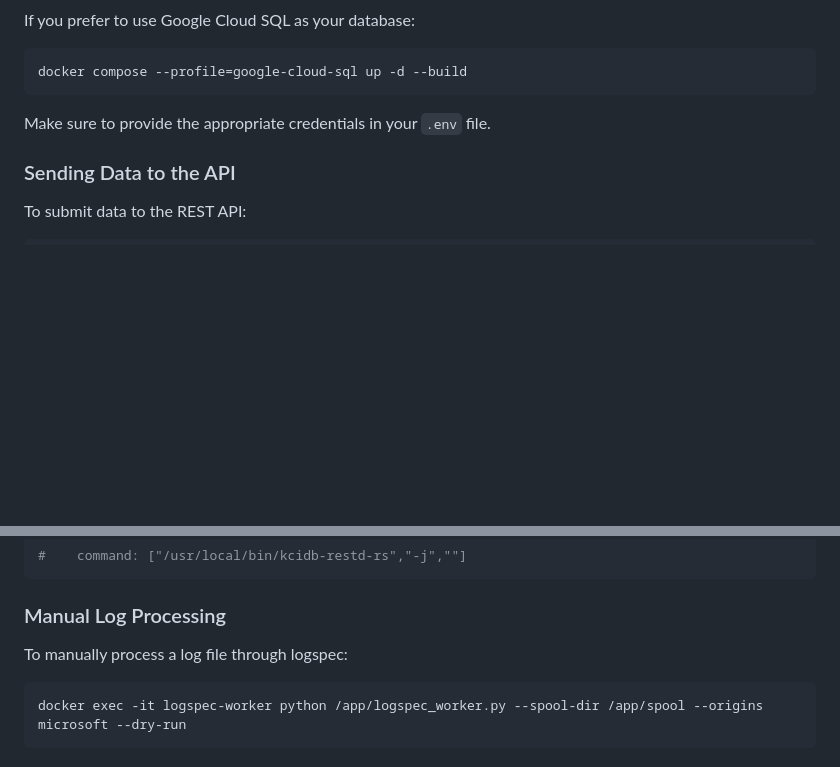
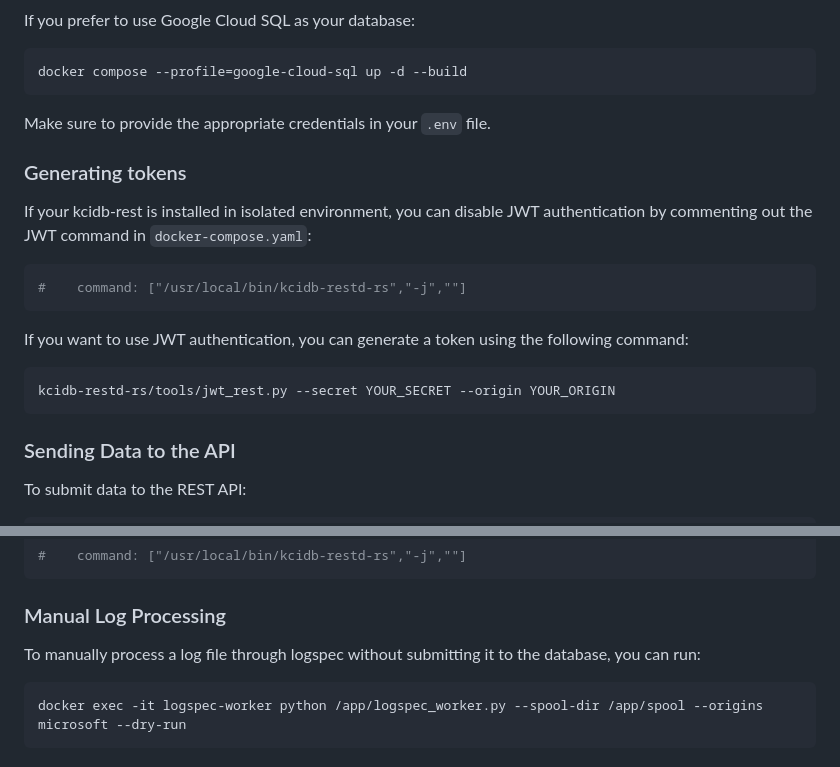
Before and after one commit to kernelci/kcidb-rest, a Markdown page: README.md, 2 parts joined by grey strips. GitHub-like rendering; blank space fills up the shorter version.

Commit message:
(README) Add JWT token generation paragraph
Signed-off-by: Denys Fedoryshchenko <denys.f@collabora.com>

````diff
--- a/README.md
+++ b/README.md
@@ -89,6 +89,20 @@ docker compose --profile=google-cloud-sql up -d --build
 
 Make sure to provide the appropriate credentials in your `.env` file.
 
+### Generating tokens
+
+If your kcidb-rest is installed in isolated environment, you can disable JWT authentication by commenting out the JWT command in `docker-compose.yaml`:
+
+```yaml
+#    command: ["/usr/local/bin/kcidb-restd-rs","-j",""]
+```
+
+If you want to use JWT authentication, you can generate a token using the following command:
+
+```bash
+kcidb-restd-rs/tools/jwt_rest.py --secret YOUR_SECRET --origin YOUR_ORIGIN
+```
+
 ### Sending Data to the API
 
 To submit data to the REST API:
@@ -151,7 +165,7 @@ Uncomment this line in docker-compose.yaml:
 
 ### Manual Log Processing
 
-To manually process a log file through logspec:
+To manually process a log file through logspec without submitting it to the database, you can run:
 
 ```bash
 docker exec -it logspec-worker python /app/logspec_worker.py --spool-dir /app/spool --origins microsoft --dry-run
````
